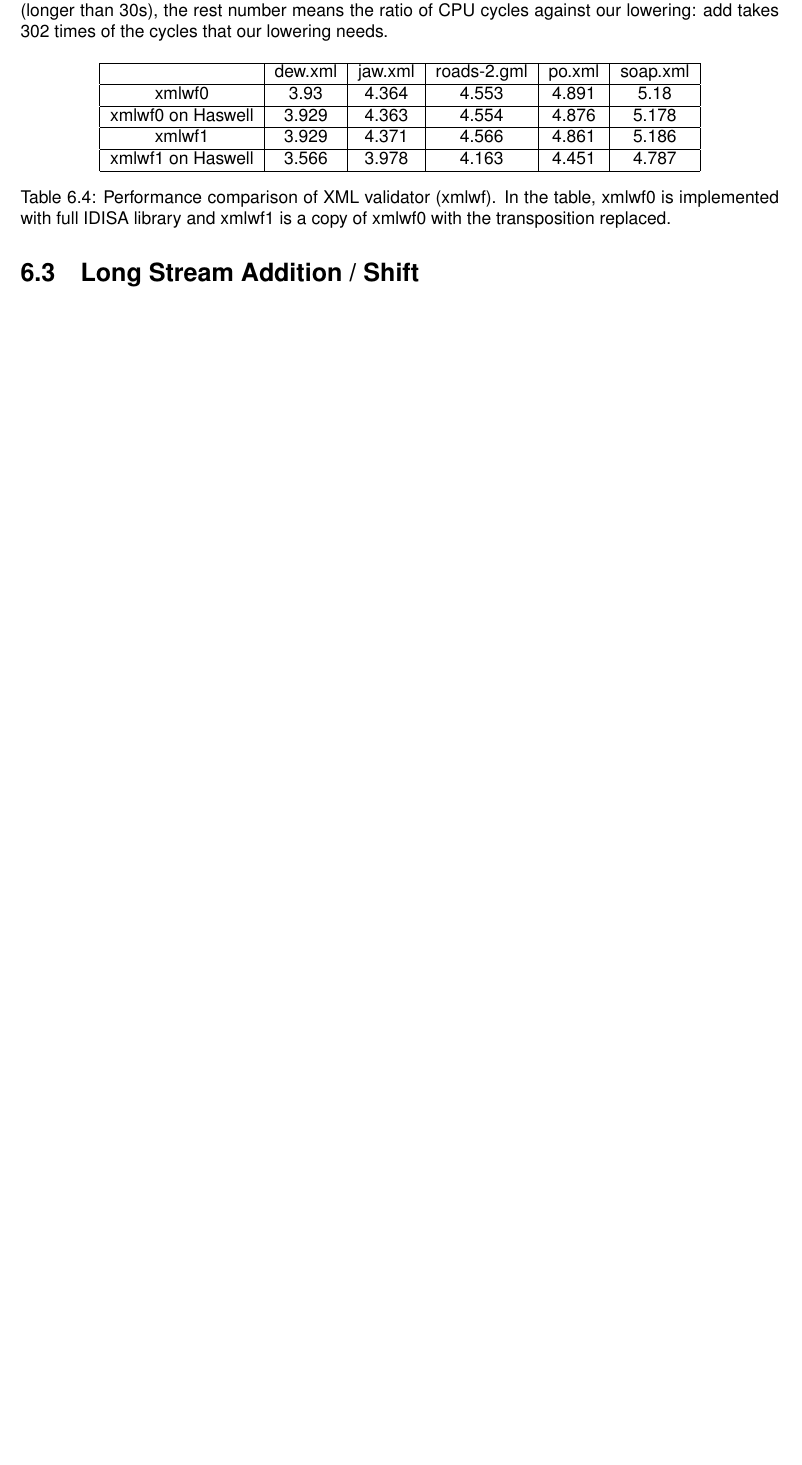
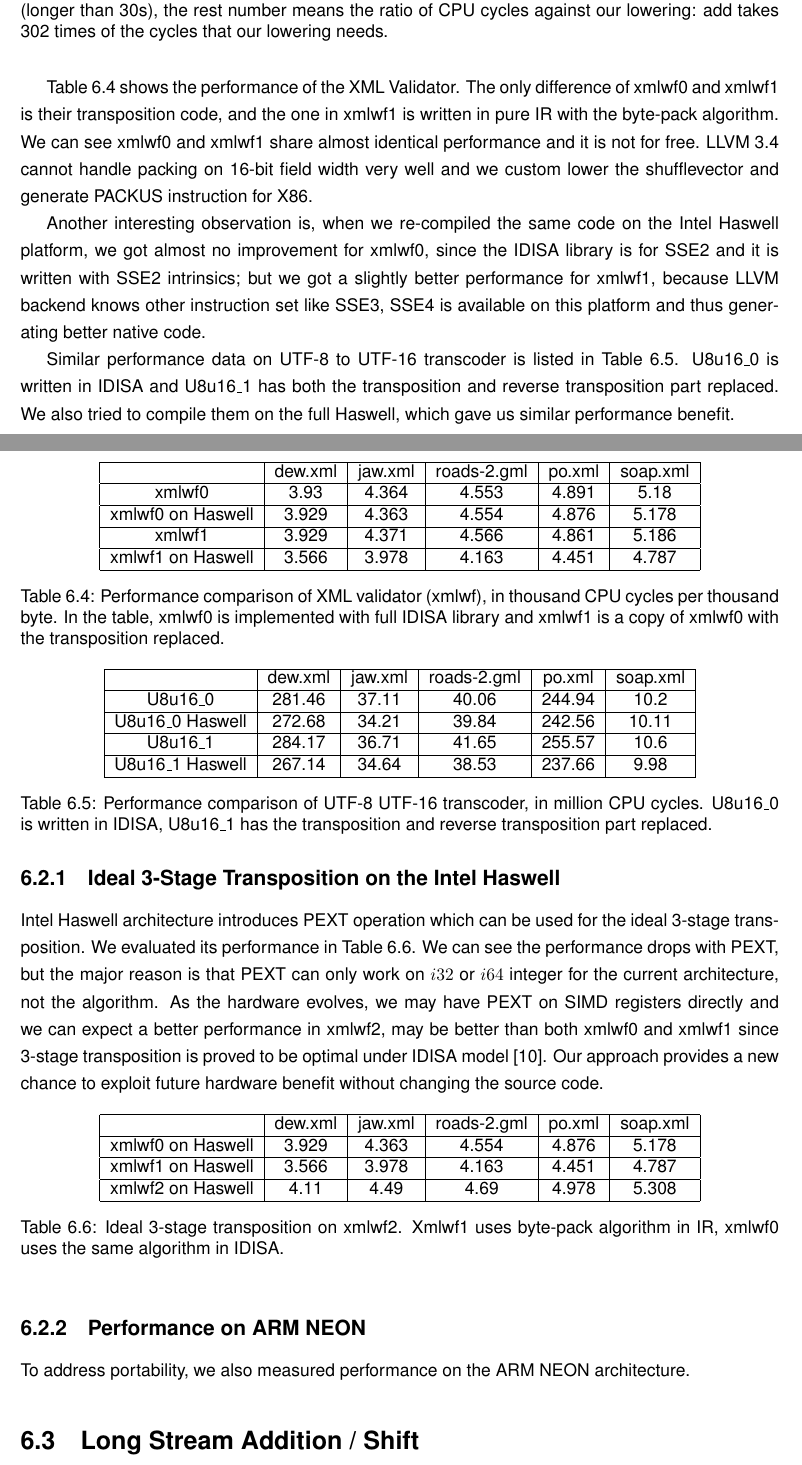
Before and after one commit to Logicalmars/master-thesis, a LaTeX thesis (thes-full.tex, which reads files/six.tex): part of page 46 of 52 before the commit and two parts of pages 46 and 47 of 53 after it, the two joined at a grey line, cut so that both start at the same text, the shorter picture padded with empty space. The pictures show the PDF file thes-full.pdf that the author committed with the source.

Commit message:
Sunday afternoon

```diff
--- a/files/six.tex
+++ b/files/six.tex
@@ -108,12 +115,47 @@ xmlwf0 on Haswell   &  3.929   &   4.363   &   4.554   &   4.876   &   5.178 \\
 xmlwf1   &  3.929   &   4.371   &   4.566   &   4.861   &   5.186 \\ \hline
 xmlwf1 on Haswell &   3.566   &   3.978   &   4.163   &   4.451   &   4.787 \\ \hline
 \end{tabular}
-\caption[Performance Comparison of XML Validator (xmlwf)]{Performance comparison of XML validator (xmlwf). In the table, xmlwf0 is implemented with full IDISA library and xmlwf1 is a copy of xmlwf0 with the transposition replaced.}
+\caption[Performance Comparison of XML Validator (xmlwf)]{Performance comparison of XML validator (xmlwf), in thousand CPU cycles per thousand byte. In the table, xmlwf0 is implemented with full IDISA library and xmlwf1 is a copy of xmlwf0 with the transposition replaced.}
 \label{table:xmlwf_perf}
 \end{table}
 
-Table~\ref{table:xmlwf_perf} shows the performance of the XML Validator. The only difference of xmlwf0 and xmlwf1 is their transposition code, and the one in xmlwf1 is written in pure IR with the byte-pack algorithm. We can see xmlwf0 and xmlwf1 share almost identical performance and it is not for free. LLVM 3.5 cannot handle packing on 16-bit field width very well and we custom lower the shufflevector and generate PACKUS instruction for X86.
+\begin{table}[h]
+\centering
+\begin{tabular}{|c|c|c|c|c|c|}
+\hline
+ & dew.xml & jaw.xml & roads-2.gml & po.xml & soap.xml \\ \hline
+ U8u16\_0         & 281.46  & 37.11   & 40.06       & 244.94 & 10.2     \\ \hline
+ U8u16\_0 Haswell & 272.68  & 34.21   & 39.84       & 242.56 & 10.11    \\ \hline
+ U8u16\_1         & 284.17  & 36.71   & 41.65       & 255.57 & 10.6     \\ \hline
+ U8u16\_1 Haswell & 267.14  & 34.64   & 38.53       & 237.66 & 9.98     \\ \hline
+ \end{tabular}
+ \caption[Performance Comparison of UTF-8 UTF-16 Transcoder]{Performance comparison of UTF-8 UTF-16 transcoder, in million CPU cycles. U8u16\_0 is written in IDISA, U8u16\_1 has the transposition and reverse transposition part replaced.}
+ \label{table:u8u16_perf}
+ \end{table}
+
+Table~\ref{table:xmlwf_perf} shows the performance of the XML Validator. The only difference of xmlwf0 and xmlwf1 is their transposition code, and the one in xmlwf1 is written in pure IR with the byte-pack algorithm. We can see xmlwf0 and xmlwf1 share almost identical performance and it is not for free. LLVM 3.4 cannot handle packing on 16-bit field width very well and we custom lower the shufflevector and generate PACKUS instruction for X86.
 
 Another interesting observation is, when we re-compiled the same code on the Intel Haswell platform, we got almost no improvement for xmlwf0, since the IDISA library is for SSE2 and it is written with SSE2 intrinsics; but we got a slightly better performance for xmlwf1, because LLVM backend knows other instruction set like SSE3, SSE4 is available on this platform and thus generating better native code.
 
+Similar performance data on UTF-8 to UTF-16 transcoder is listed in Table~\ref{table:u8u16_perf}. U8u16\_0 is written in IDISA and U8u16\_1 has both the transposition and reverse transposition part replaced. We also tried to compile them on the full Haswell, which gave us similar performance benefit.
+
+\subsection{Ideal 3-Stage Transposition on the Intel Haswell}
+Intel Haswell architecture introduces PEXT operation which can be used for the ideal 3-stage transposition. We evaluated its performance in Table~\ref{table:PEXT_transposition}. We can see the performance drops with PEXT, but the major reason is that PEXT can only work on $i32$ or $i64$ integer for the current architecture, not the algorithm. As the hardware evolves, we may have PEXT on SIMD registers directly and we can expect a better performance in xmlwf2, may be better than both xmlwf0 and xmlwf1 since 3-stage transposition is proved to be optimal under IDISA model \cite{inductive_doubling_principle}. Our approach provides a new chance to exploit future hardware benefit without changing the source code.
+
+\begin{table}[h]
+\centering
+\begin{tabular}{|c|c|c|c|c|c|}
+\hline
+        & dew.xml  &  jaw.xml  &  roads-2.gml  &  po.xml  & soap.xml¬ \\\hline
+xmlwf0 on Haswell   &  3.929   &   4.363   &   4.554   &   4.876   &   5.178 \\ \hline
+xmlwf1 on Haswell &   3.566   &   3.978   &   4.163   &   4.451   &   4.787 \\ \hline
+xmlwf2 on Haswell & 4.11   &    4.49   &    4.69   &    4.978   &   5.308 \\ \hline
+\end{tabular}
+\caption[Ideal 3-Stage Transposition with PEXT]{Ideal 3-stage transposition on xmlwf2. Xmlwf1 uses byte-pack algorithm in IR, xmlwf0 uses the same algorithm in IDISA.}
+\label{table:PEXT_transposition}
+\end{table}
+
+\subsection{Performance on ARM NEON}
+To address portability, we also measured performance on the ARM NEON architecture.
+
 \section{Long Stream Addition / Shift}
```
Also changed, not shown: draw/loop_vector_i2.png (added), thes-full.pdf, files/six.tex (21 more changed lines).
